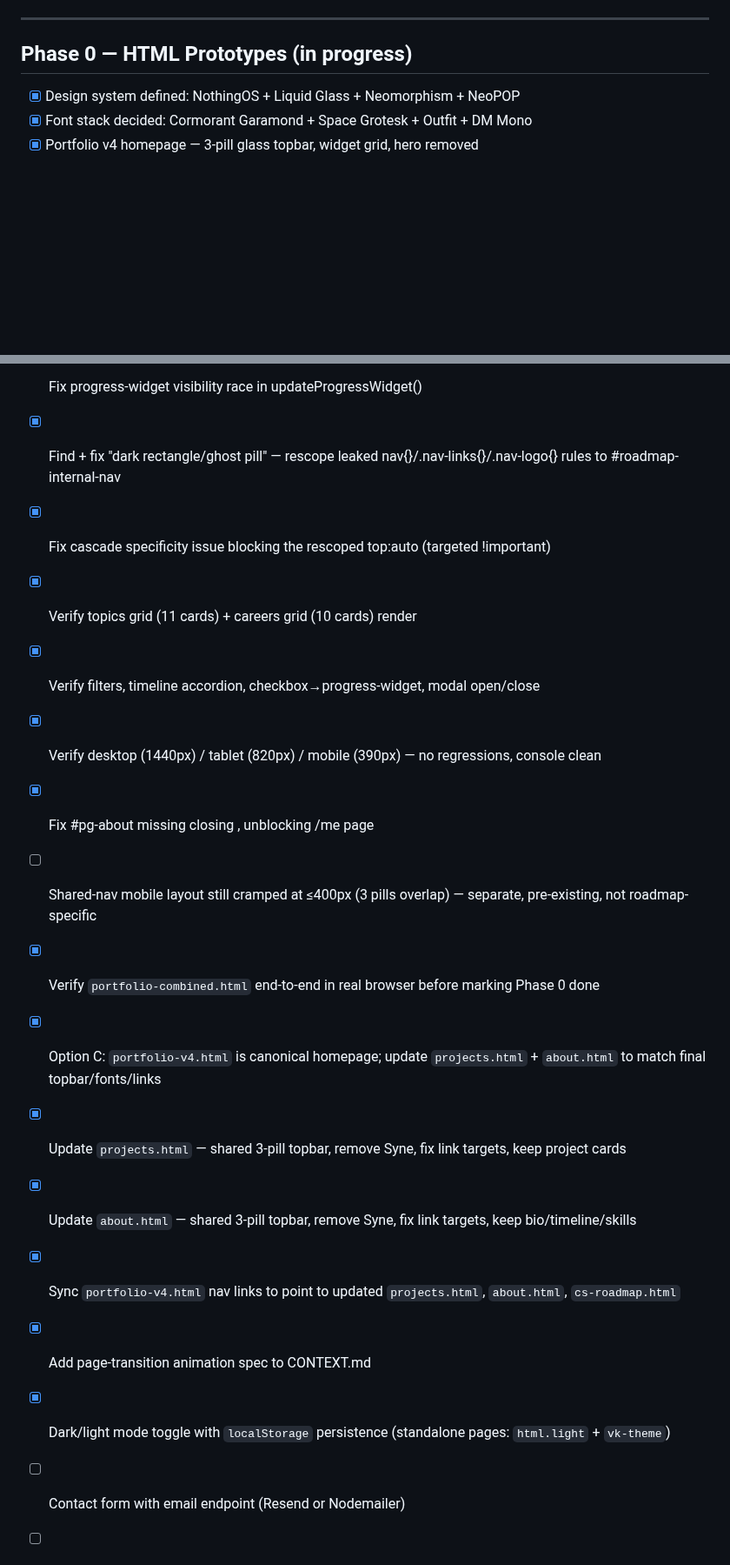
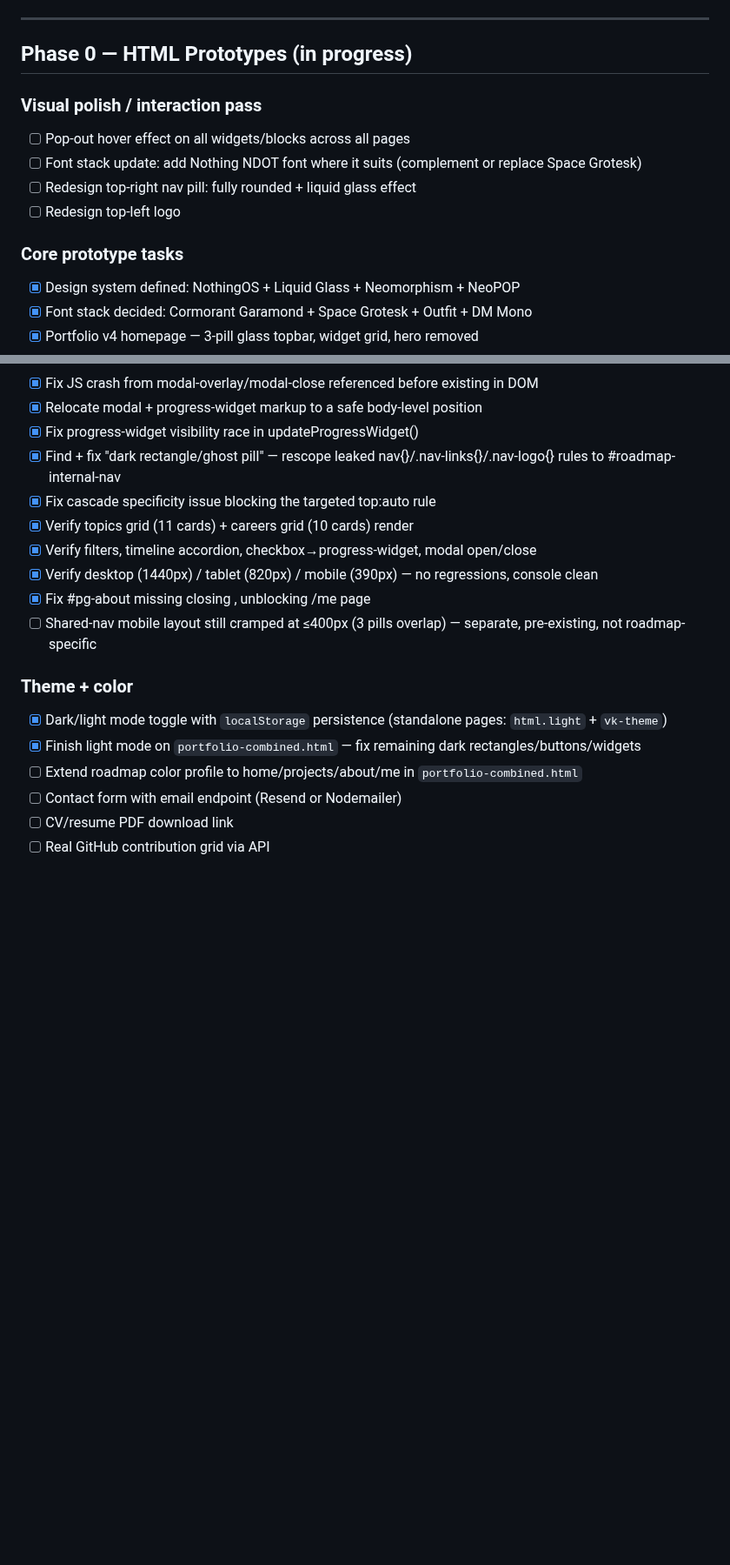
Before and after one commit to vkkatariya/vkkatariya.github.io, a Markdown page: tasks/todo.md, 2 parts joined by grey strips. Shown at 87% size. GitHub-like rendering; blank space fills up the shorter version.

Commit message:
docs(todo): add Phase 0 visual polish tasks and mark light-mode done

```diff
--- a/tasks/todo.md
+++ b/tasks/todo.md
@@ -14,6 +14,13 @@
 
 ## Phase 0 — HTML Prototypes (in progress)
 
+### Visual polish / interaction pass
+- [ ] Pop-out hover effect on all widgets/blocks across all pages
+- [ ] Font stack update: add Nothing NDOT font where it suits (complement or replace Space Grotesk)
+- [ ] Redesign top-right nav pill: fully rounded + liquid glass effect
+- [ ] Redesign top-left logo
+
+### Core prototype tasks
 - [x] Design system defined: NothingOS + Liquid Glass + Neomorphism + NeoPOP
 - [x] Font stack decided: Cormorant Garamond + Space Grotesk + Outfit + DM Mono
 - [x] Portfolio v4 homepage — 3-pill glass topbar, widget grid, hero removed
@@ -32,20 +39,17 @@
 - [x] Relocate modal + progress-widget markup to a safe body-level position
 - [x] Fix progress-widget visibility race in updateProgressWidget()
 - [x] Find + fix "dark rectangle/ghost pill" — rescope leaked nav{}/.nav-links{}/.nav-logo{} rules to #roadmap-internal-nav
-- [x] Fix cascade specificity issue blocking the rescoped top:auto (targeted !important)
+- [x] Fix cascade specificity issue blocking the targeted top:auto rule
 - [x] Verify topics grid (11 cards) + careers grid (10 cards) render
 - [x] Verify filters, timeline accordion, checkbox→progress-widget, modal open/close
 - [x] Verify desktop (1440px) / tablet (820px) / mobile (390px) — no regressions, console clean
 - [x] Fix #pg-about missing closing </div>, unblocking /me page
 - [ ] Shared-nav mobile layout still cramped at ≤400px (3 pills overlap) — separate, pre-existing, not roadmap-specific
 
-- [x] Verify `portfolio-combined.html` end-to-end in real browser before marking Phase 0 done
-- [x] Option C: `portfolio-v4.html` is canonical homepage; update `projects.html` + `about.html` to match final topbar/fonts/links
-- [x] Update `projects.html` — shared 3-pill topbar, remove Syne, fix link targets, keep project cards
-- [x] Update `about.html` — shared 3-pill topbar, remove Syne, fix link targets, keep bio/timeline/skills
-- [x] Sync `portfolio-v4.html` nav links to point to updated `projects.html`, `about.html`, `cs-roadmap.html`
-- [x] Add page-transition animation spec to CONTEXT.md
+### Theme + color
 - [x] Dark/light mode toggle with `localStorage` persistence (standalone pages: `html.light` + `vk-theme`)
+- [x] Finish light mode on `portfolio-combined.html` — fix remaining dark rectangles/buttons/widgets
+- [ ] Extend roadmap color profile to home/projects/about/me in `portfolio-combined.html`
 - [ ] Contact form with email endpoint (Resend or Nodemailer)
 - [ ] CV/resume PDF download link
 - [ ] Real GitHub contribution grid via API
```
